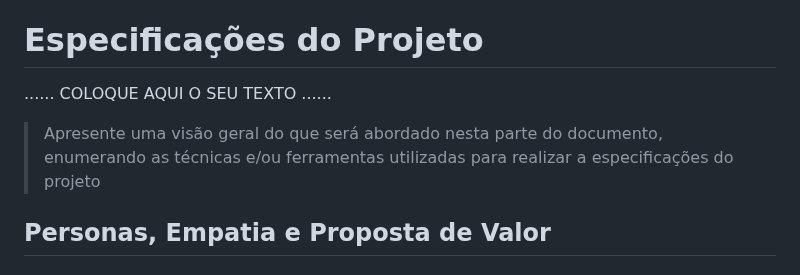
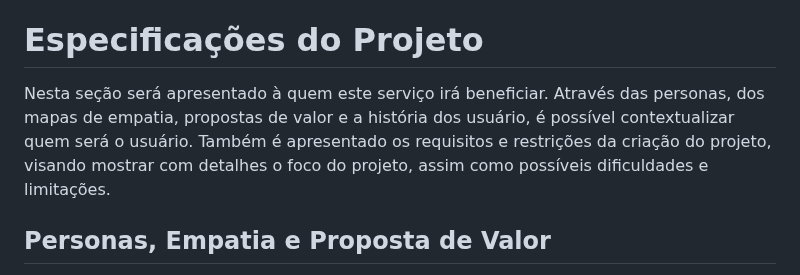
Before and after one commit to ICEI-PUC-Minas-PMGCC-TI/FeedMe, a Markdown page: docs/relatorio/Relatorio Tecnico - TEMPLATE.md, the part around the change. Rendered like a GitHub page.

```diff
--- a/docs/relatorio/Relatorio Tecnico - TEMPLATE.md
+++ b/docs/relatorio/Relatorio Tecnico - TEMPLATE.md
@@ -111,12 +111,7 @@ Com isso, levando a atingir pessoas de classe média alta, que possuem uma míni
 
 # Especificações do Projeto
 
-......  COLOQUE AQUI O SEU TEXTO ......
-
-> Apresente uma visão geral do que será abordado nesta parte do
-> documento, enumerando as técnicas e/ou ferramentas utilizadas para
-> realizar a especificações do projeto
-
+ Nesta seção será apresentado à quem este serviço irá beneficiar. Através das personas, dos mapas de empatia, propostas de valor e a história dos usuário, é possível contextualizar quem será o usuário. Também é apresentado os requisitos e restrições da criação do projeto, visando mostrar com detalhes o foco do projeto, assim como possíveis dificuldades e limitações.
 ## Personas, Empatia e Proposta de Valor
 
 As personas do serviço FeedME são pessoas de diversas faixa etárias que possuem problemas com a demora do atendimento em restaurantes e a baixa taxa de sucesso na entrega dos pratos. Este serviço presta ajuda tanto para as personas de clientes, como também para personas de gerentes de estabelecimentos.
```
